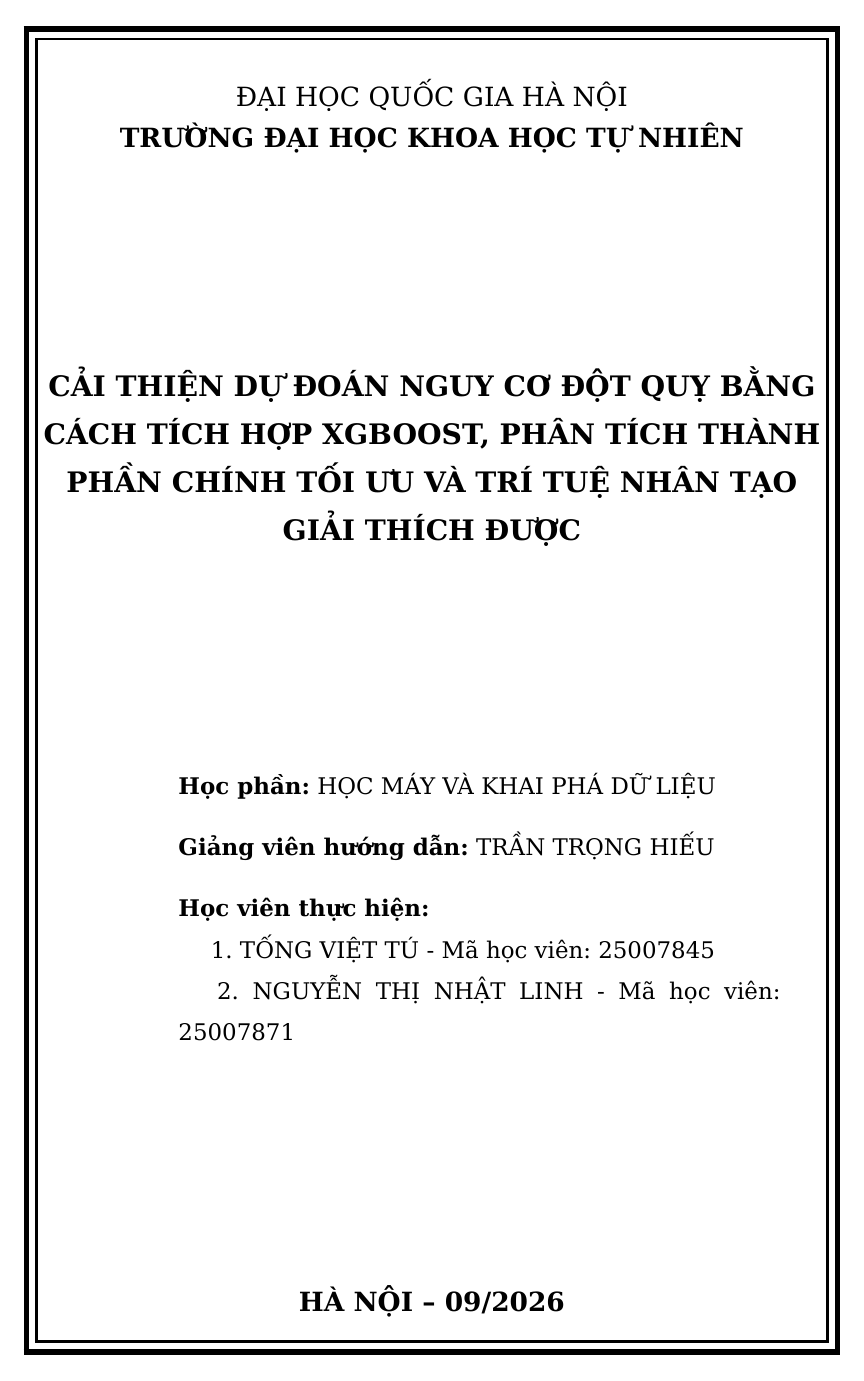
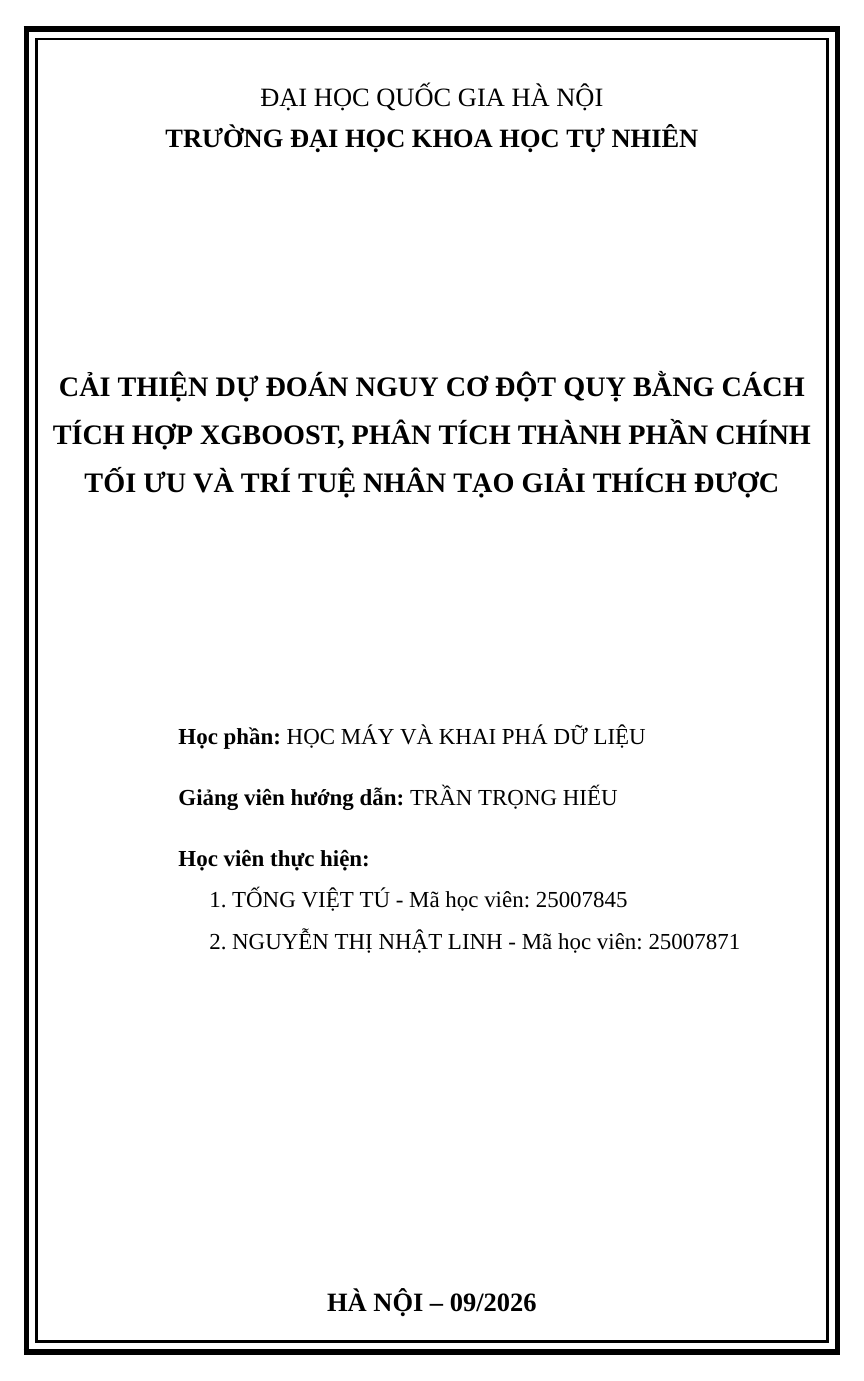
Before and after one commit to tongtu2204/qh25_data_mining, a LaTeX thesis (report/main.tex): page 1 of 76 before the commit and page 1 of 66 after it. Compiled offline with XeLaTeX; a missing font is replaced by an installed copy or a similar font.

Commit message:
update report

```diff
--- a/report/main.tex
+++ b/report/main.tex
@@ -6,9 +6,9 @@
 \usepackage{fontspec}
 \usepackage{polyglossia}
 \setdefaultlanguage{vietnamese}
-\IfFontExistsTF{Times New Roman}{\setmainfont{Times New Roman}}{\setmainfont{DejaVu Serif}}
-\setsansfont{DejaVu Sans}
-\setmonofont{DejaVu Sans Mono}
+\setmainfont{Times New Roman}
+\setsansfont{Arial}
+\setmonofont{Consolas}
 \usepackage{scrextend}
 \changefontsizes{13pt}
 
@@ -22,7 +22,7 @@
 \usepackage{enumitem}
 \usepackage{caption}
 \usepackage{url}
-\usepackage{xurl}
+%\usepackage{xurl}
 \usepackage{hyperref}
 \usepackage{fancyhdr}
 \usepackage{titlesec}
```
Also changed, not shown: report/main.pdf.
